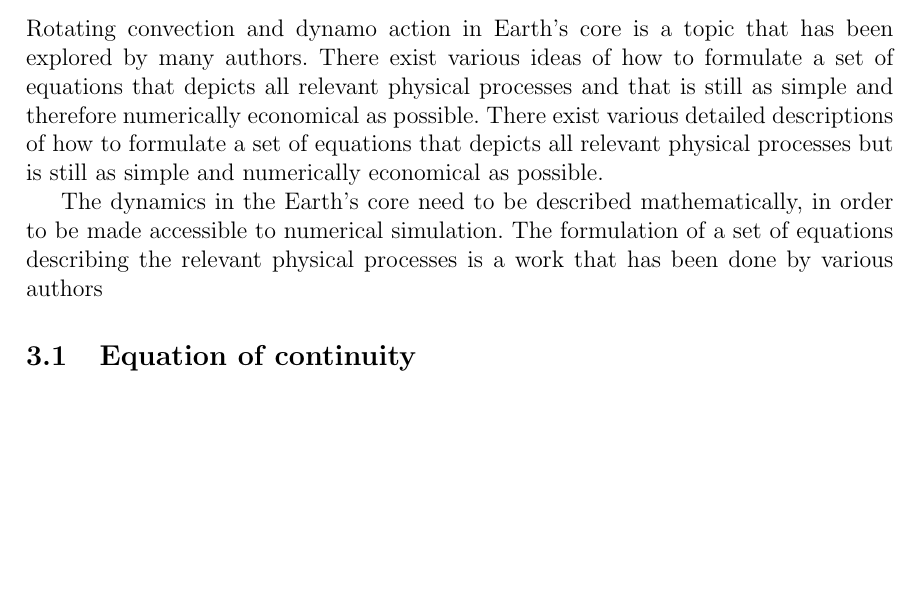
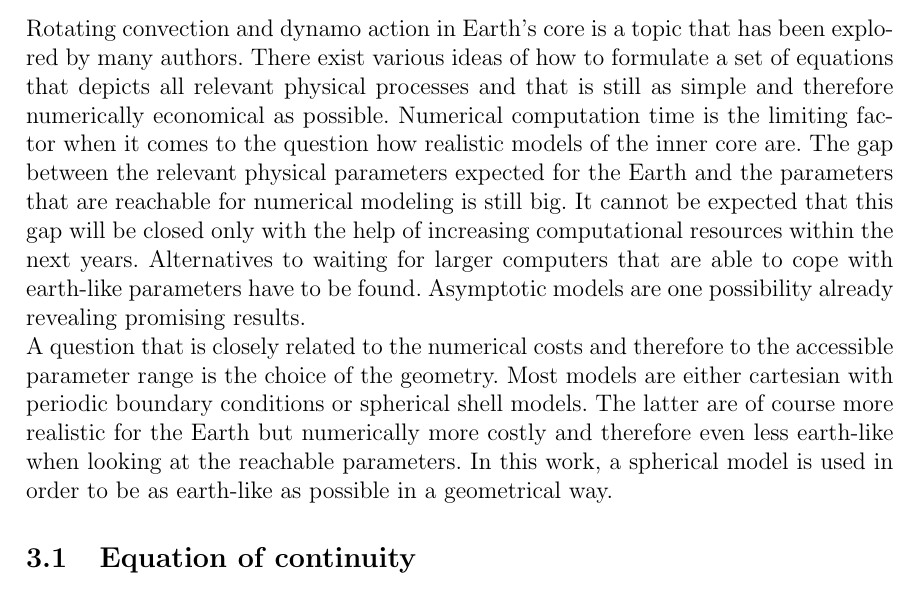
Before and after one commit to veitlueschow/thesis, a LaTeX thesis (thesis.tex): part of page 4 of 5 before the commit and part of page 4 of 6 after it, cut so that both start at the same text, the shorter picture padded with empty space. Compiled offline with pdfLaTeX; the source files are stored in an older character set and shown here as Unicode.

Commit message:
going on with model chapter... writing about choice of geometry and numerical costs and the reachable parameter space

```diff
--- a/thesis.tex
+++ b/thesis.tex
@@ -48,11 +48,9 @@ We observe that fixed flux conditions promote larger flow scales and an increase
 
 \section{Modeling core convection and dynamo action}
 
-Rotating convection and dynamo action in Earth's core is a topic that has been explored by many authors. There exist various ideas of how to formulate a set of equations that depicts all relevant physical processes and that is still as simple and therefore numerically economical as possible.
-There exist various detailed descriptions of how to formulate a set of equations that depicts all relevant physical processes but is still as simple and numerically economical as possible.
+Rotating convection and dynamo action in Earth's core is a topic that has been explored by many authors. There exist various ideas of how to formulate a set of equations that depicts all relevant physical processes and that is still as simple and therefore numerically economical as possible. Numerical computation time is the limiting factor when it comes to the question how realistic models of the inner core are. The gap between the relevant physical parameters expected for the Earth and the parameters that are reachable for numerical modeling is still big. It cannot be expected that this gap will be closed only with the help of increasing computational resources within the next years. Alternatives to waiting for larger computers that are able to cope with earth-like parameters have to be found. Asymptotic models are one possibility already revealing promising results.\\
+A question that is closely related to the numerical costs and therefore to the accessible parameter range is the choice of the geometry. Most models are either cartesian with periodic boundary conditions or spherical shell models. The latter are of course more realistic for the Earth but numerically more costly and therefore even less earth-like when looking at the reachable parameters. In this work, a spherical model is used in order to be as earth-like as possible in a geometrical way.
 
-
-The dynamics in the Earth's core need to be described mathematically, in order to be made accessible to numerical simulation. The formulation of a set of equations describing the relevant physical processes is a work that has been done by various authors
 
 \subsection{Equation of continuity}
 
```
Also changed, not shown: thesis.pdf, 4 other files.
